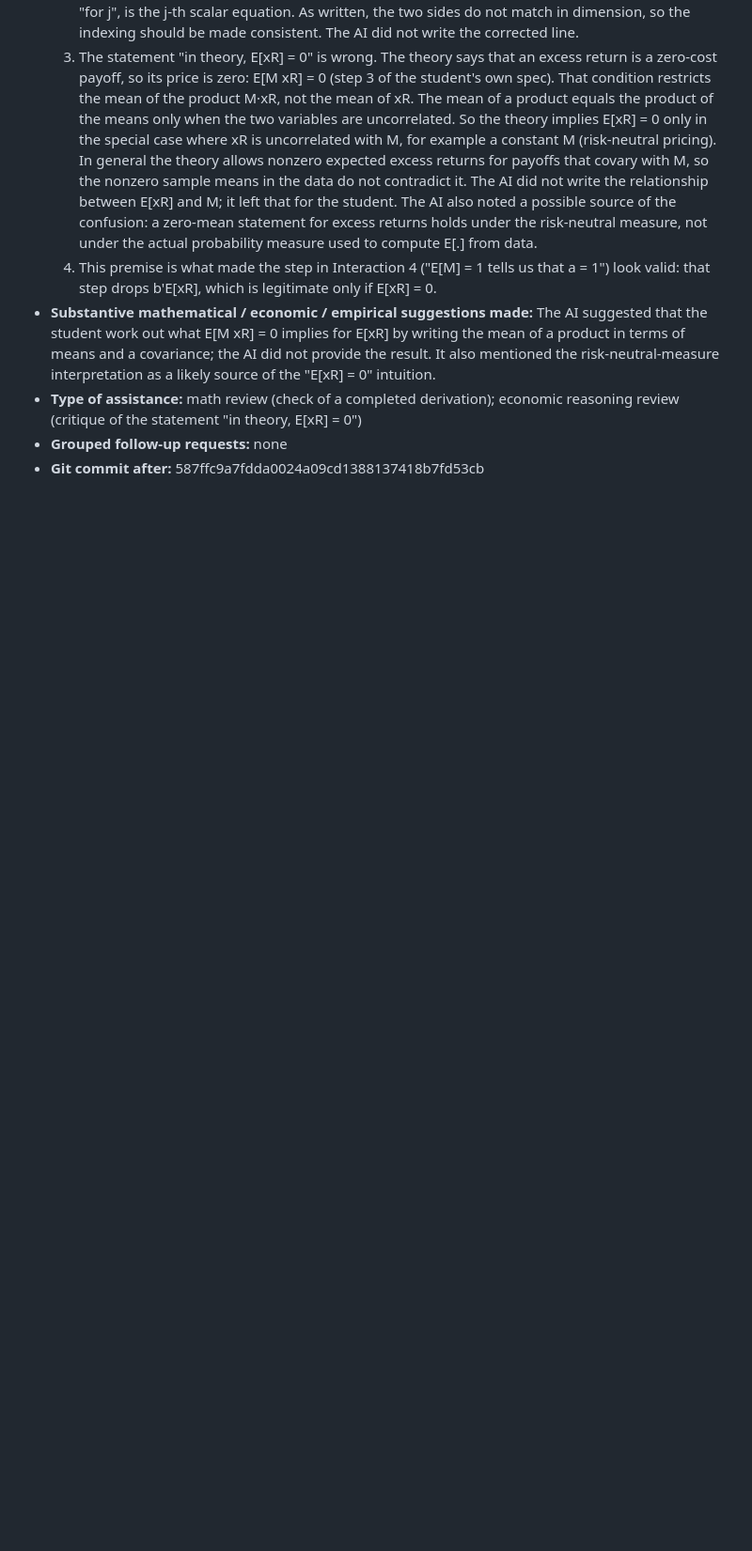
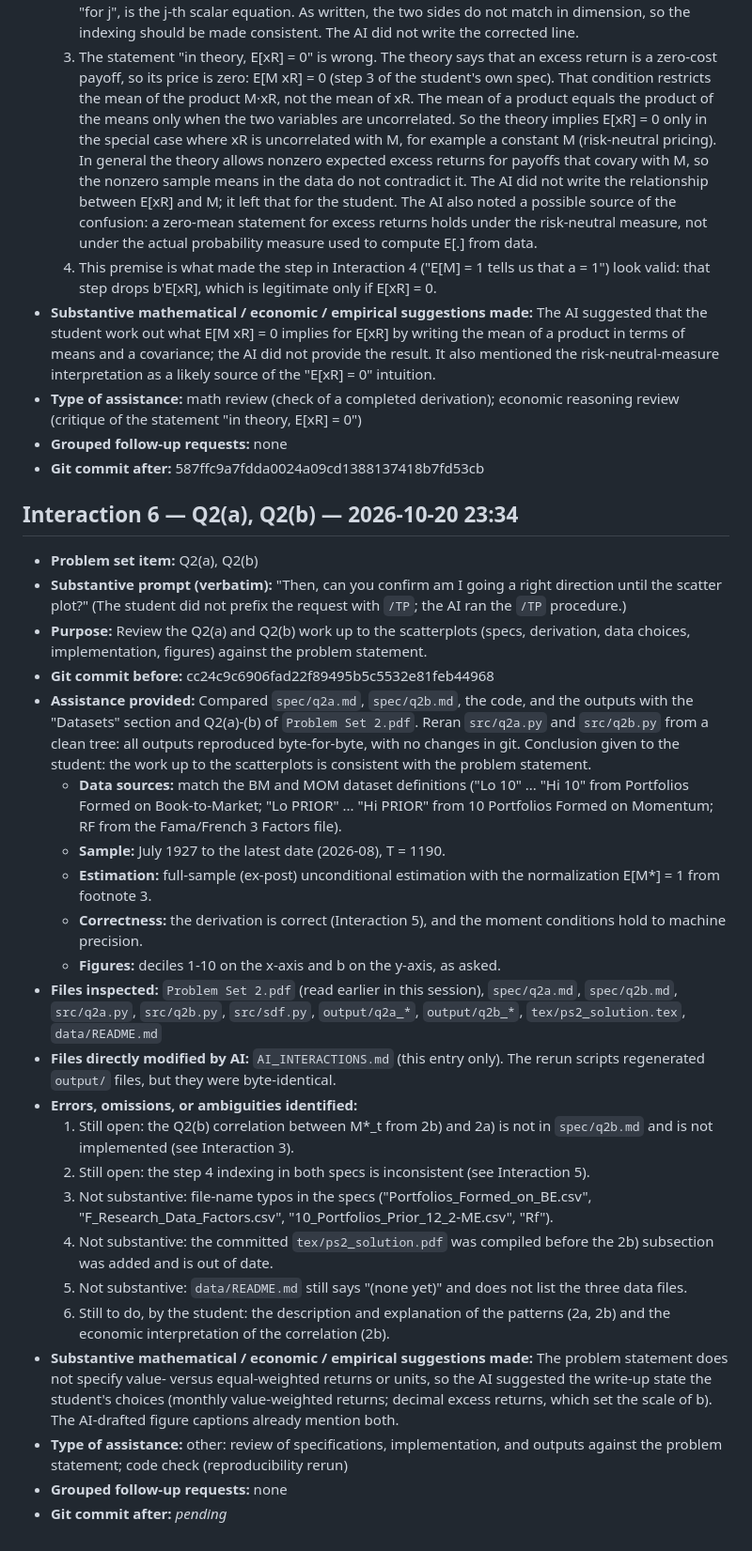
Before and after one commit to Joon1Bae/AP-PS2, a Markdown page: AI_INTERACTIONS.md, the part around the change. Shown at 94% size. GitHub-like rendering; blank space fills up the shorter version.

Commit message:
TP after: Q2(a), Q2(b) - reviewed work up to scatterplots; outputs reproduce

```diff
--- a/AI_INTERACTIONS.md
+++ b/AI_INTERACTIONS.md
@@ -131,3 +131,29 @@ Environment: VS Code + Claude Code (Anthropic), workspace = this repository.
 - **Type of assistance:** math review (check of a completed derivation); economic reasoning review (critique of the statement "in theory, E[xR] = 0")
 - **Grouped follow-up requests:** none
 - **Git commit after:** 587ffc9a7fdda0024a09cd1388137418b7fd53cb
+
+## Interaction 6 — Q2(a), Q2(b) — 2026-10-20 23:34
+
+- **Problem set item:** Q2(a), Q2(b)
+- **Substantive prompt (verbatim):** "Then, can you confirm am I going a right direction until the scatter plot?" (The student did not prefix the request with `/TP`; the AI ran the `/TP` procedure.)
+- **Purpose:** Review the Q2(a) and Q2(b) work up to the scatterplots (specs, derivation, data choices, implementation, figures) against the problem statement.
+- **Git commit before:** cc24c9c6906fad22f89495b5c5532e81feb44968
+- **Assistance provided:** Compared `spec/q2a.md`, `spec/q2b.md`, the code, and the outputs with the "Datasets" section and Q2(a)-(b) of `Problem Set 2.pdf`. Reran `src/q2a.py` and `src/q2b.py` from a clean tree: all outputs reproduced byte-for-byte, with no changes in git. Conclusion given to the student: the work up to the scatterplots is consistent with the problem statement.
+  - **Data sources:** match the BM and MOM dataset definitions ("Lo 10" ... "Hi 10" from Portfolios Formed on Book-to-Market; "Lo PRIOR" ... "Hi PRIOR" from 10 Portfolios Formed on Momentum; RF from the Fama/French 3 Factors file).
+  - **Sample:** July 1927 to the latest date (2026-08), T = 1190.
+  - **Estimation:** full-sample (ex-post) unconditional estimation with the normalization E[M*] = 1 from footnote 3.
+  - **Correctness:** the derivation is correct (Interaction 5), and the moment conditions hold to machine precision.
+  - **Figures:** deciles 1-10 on the x-axis and b on the y-axis, as asked.
+- **Files inspected:** `Problem Set 2.pdf` (read earlier in this session), `spec/q2a.md`, `spec/q2b.md`, `src/q2a.py`, `src/q2b.py`, `src/sdf.py`, `output/q2a_*`, `output/q2b_*`, `tex/ps2_solution.tex`, `data/README.md`
+- **Files directly modified by AI:** `AI_INTERACTIONS.md` (this entry only). The rerun scripts regenerated `output/` files, but they were byte-identical.
+- **Errors, omissions, or ambiguities identified:**
+  1. Still open: the Q2(b) correlation between M*_t from 2b) and 2a) is not in `spec/q2b.md` and is not implemented (see Interaction 3).
+  2. Still open: the step 4 indexing in both specs is inconsistent (see Interaction 5).
+  3. Not substantive: file-name typos in the specs ("Portfolios_Formed_on_BE.csv", "F_Research_Data_Factors.csv", "10_Portfolios_Prior_12_2-ME.csv", "Rf").
+  4. Not substantive: the committed `tex/ps2_solution.pdf` was compiled before the 2b) subsection was added and is out of date.
+  5. Not substantive: `data/README.md` still says "(none yet)" and does not list the three data files.
+  6. Still to do, by the student: the description and explanation of the patterns (2a, 2b) and the economic interpretation of the correlation (2b).
+- **Substantive mathematical / economic / empirical suggestions made:** The problem statement does not specify value- versus equal-weighted returns or units, so the AI suggested the write-up state the student's choices (monthly value-weighted returns; decimal excess returns, which set the scale of b). The AI-drafted figure captions already mention both.
+- **Type of assistance:** other: review of specifications, implementation, and outputs against the problem statement; code check (reproducibility rerun)
+- **Grouped follow-up requests:** none
+- **Git commit after:** _pending_
```
